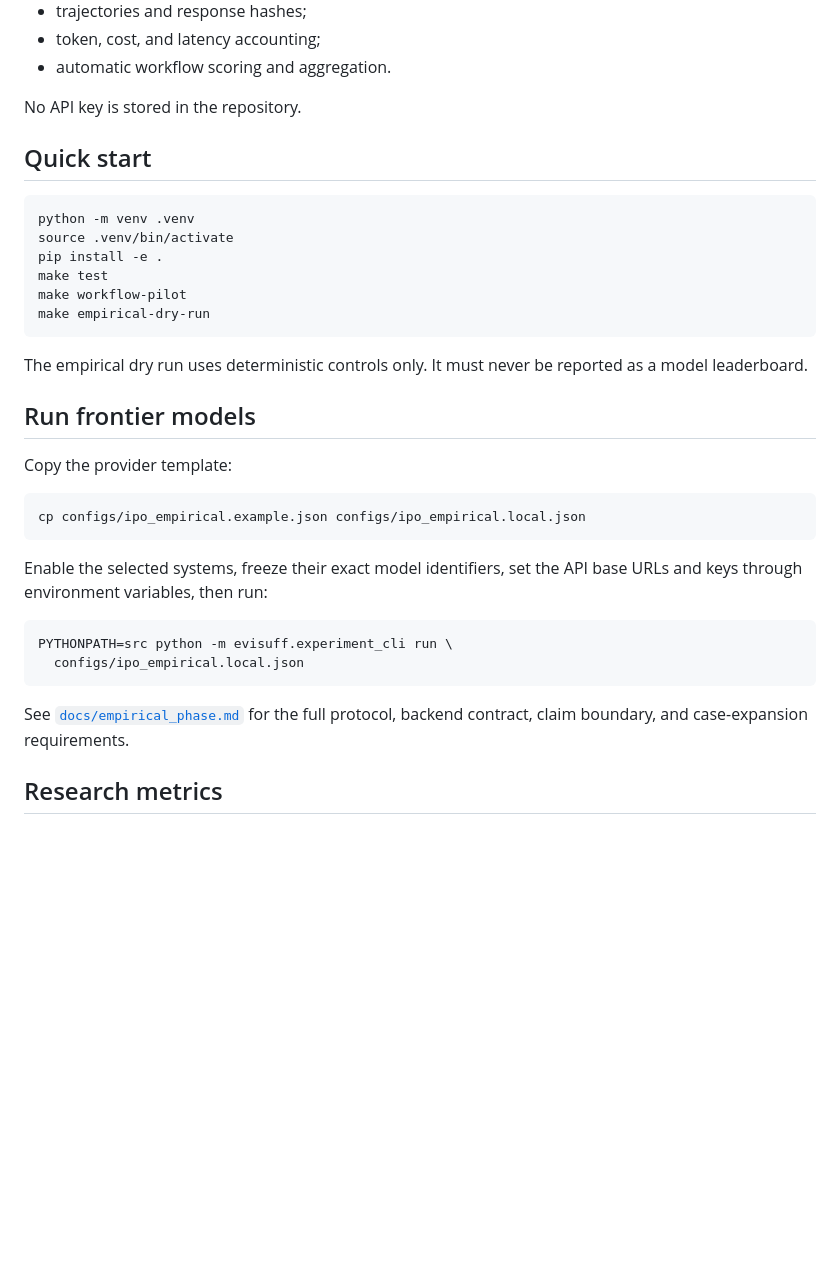
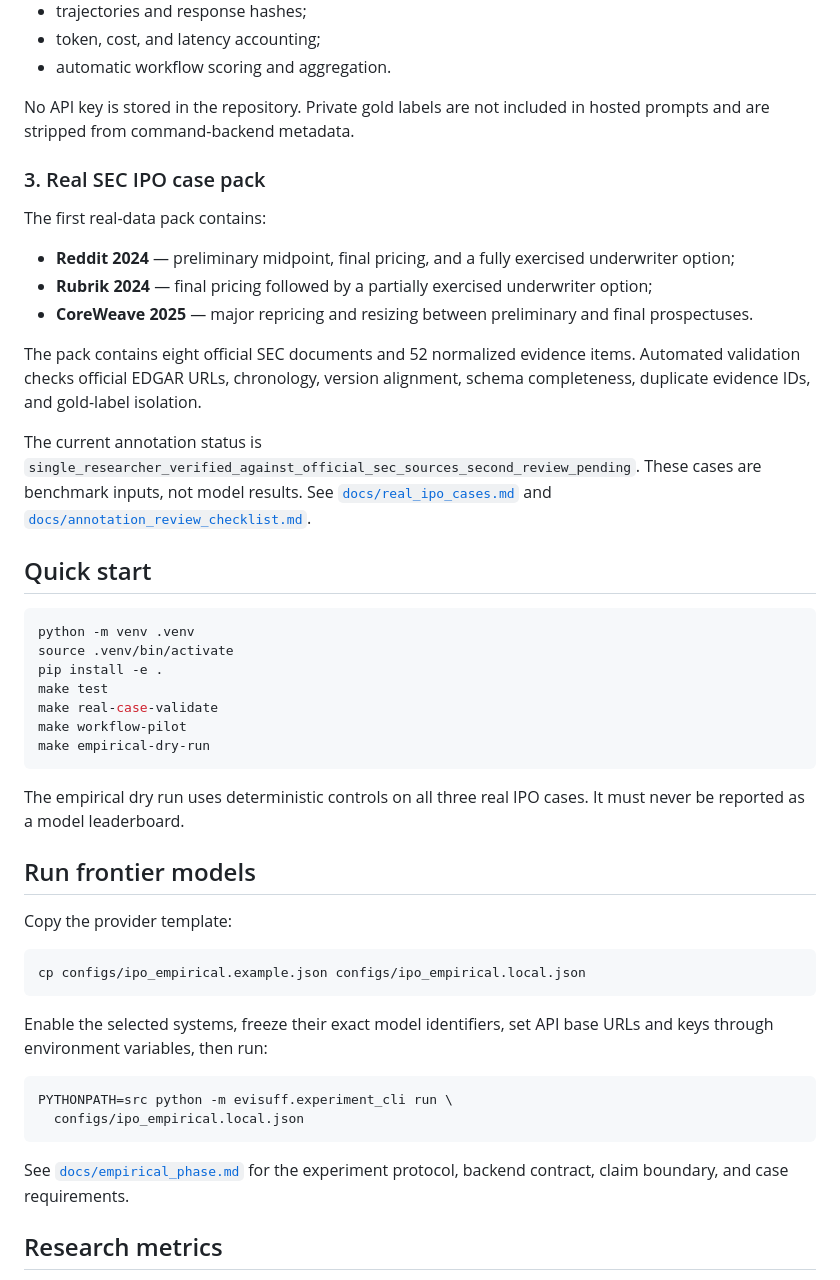
Before and after one commit to EL-K-Code/evisuff-finance, a Markdown page: README.md, the part around one of its changes. GitHub-like rendering; blank space fills up the shorter version.

````diff
--- a/README.md
+++ b/README.md
@@ -55,7 +55,19 @@ It supports:
 - token, cost, and latency accounting;
 - automatic workflow scoring and aggregation.
 
-No API key is stored in the repository.
+No API key is stored in the repository. Private gold labels are not included in hosted prompts and are stripped from command-backend metadata.
+
+### 3. Real SEC IPO case pack
+
+The first real-data pack contains:
+
+- **Reddit 2024** — preliminary midpoint, final pricing, and a fully exercised underwriter option;
+- **Rubrik 2024** — final pricing followed by a partially exercised underwriter option;
+- **CoreWeave 2025** — major repricing and resizing between preliminary and final prospectuses.
+
+The pack contains eight official SEC documents and 52 normalized evidence items. Automated validation checks official EDGAR URLs, chronology, version alignment, schema completeness, duplicate evidence IDs, and gold-label isolation.
+
+The current annotation status is `single_researcher_verified_against_official_sec_sources_second_review_pending`. These cases are benchmark inputs, not model results. See [`docs/real_ipo_cases.md`](docs/real_ipo_cases.md) and [`docs/annotation_review_checklist.md`](docs/annotation_review_checklist.md).
 
 ## Quick start
 
@@ -64,11 +76,12 @@ python -m venv .venv
 source .venv/bin/activate
 pip install -e .
 make test
+make real-case-validate
 make workflow-pilot
 make empirical-dry-run
 ```
 
-The empirical dry run uses deterministic controls only. It must never be reported as a model leaderboard.
+The empirical dry run uses deterministic controls on all three real IPO cases. It must never be reported as a model leaderboard.
 
 ## Run frontier models
 
@@ -78,14 +91,14 @@ Copy the provider template:
 cp configs/ipo_empirical.example.json configs/ipo_empirical.local.json
 ```
 
-Enable the selected systems, freeze their exact model identifiers, set the API base URLs and keys through environment variables, then run:
+Enable the selected systems, freeze their exact model identifiers, set API base URLs and keys through environment variables, then run:
 
 ```bash
 PYTHONPATH=src python -m evisuff.experiment_cli run \
   configs/ipo_empirical.local.json
 ```
 
-See [`docs/empirical_phase.md`](docs/empirical_phase.md) for the full protocol, backend contract, claim boundary, and case-expansion requirements.
+See [`docs/empirical_phase.md`](docs/empirical_phase.md) for the experiment protocol, backend contract, claim boundary, and case requirements.
 
 ## Research metrics
 
````
Also changed, not shown: other parts of README.md (+23 -17 lines).
